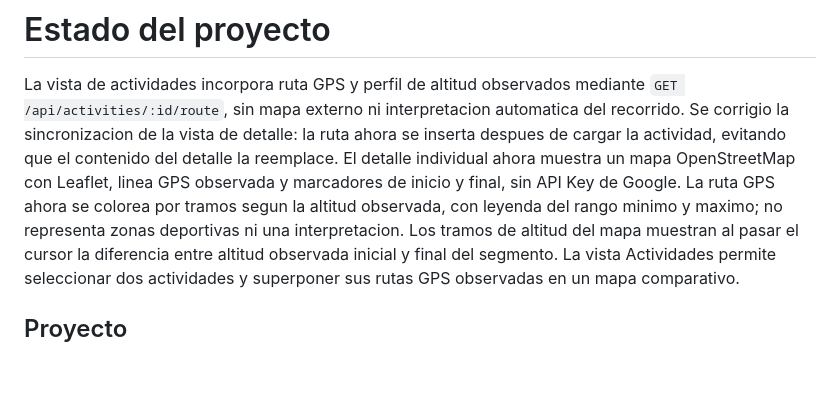
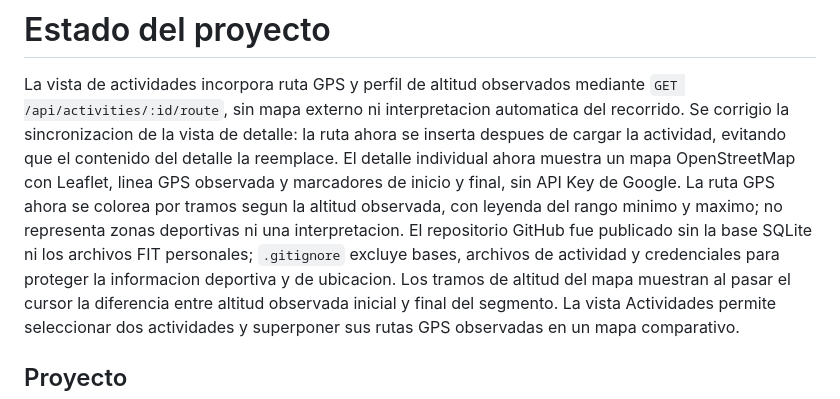
Before and after one commit to miguelbello650-design/viking-performance-lab, a Markdown page: PROJECT_STATE.md, the part around the change. Rendered like a GitHub page; blank space fills up the shorter version.

```diff
--- a/PROJECT_STATE.md
+++ b/PROJECT_STATE.md
@@ -4,6 +4,7 @@ La vista de actividades incorpora ruta GPS y perfil de altitud observados median
 Se corrigio la sincronizacion de la vista de detalle: la ruta ahora se inserta despues de cargar la actividad, evitando que el contenido del detalle la reemplace.
 El detalle individual ahora muestra un mapa OpenStreetMap con Leaflet, linea GPS observada y marcadores de inicio y final, sin API Key de Google.
 La ruta GPS ahora se colorea por tramos segun la altitud observada, con leyenda del rango minimo y maximo; no representa zonas deportivas ni una interpretacion.
+El repositorio GitHub fue publicado sin la base SQLite ni los archivos FIT personales; `.gitignore` excluye bases, archivos de actividad y credenciales para proteger la informacion deportiva y de ubicacion.
 Los tramos de altitud del mapa muestran al pasar el cursor la diferencia entre altitud observada inicial y final del segmento.
 La vista Actividades permite seleccionar dos actividades y superponer sus rutas GPS observadas en un mapa comparativo.
 
```
Also changed, not shown: CHANGELOG.md (+1 -0 lines).
